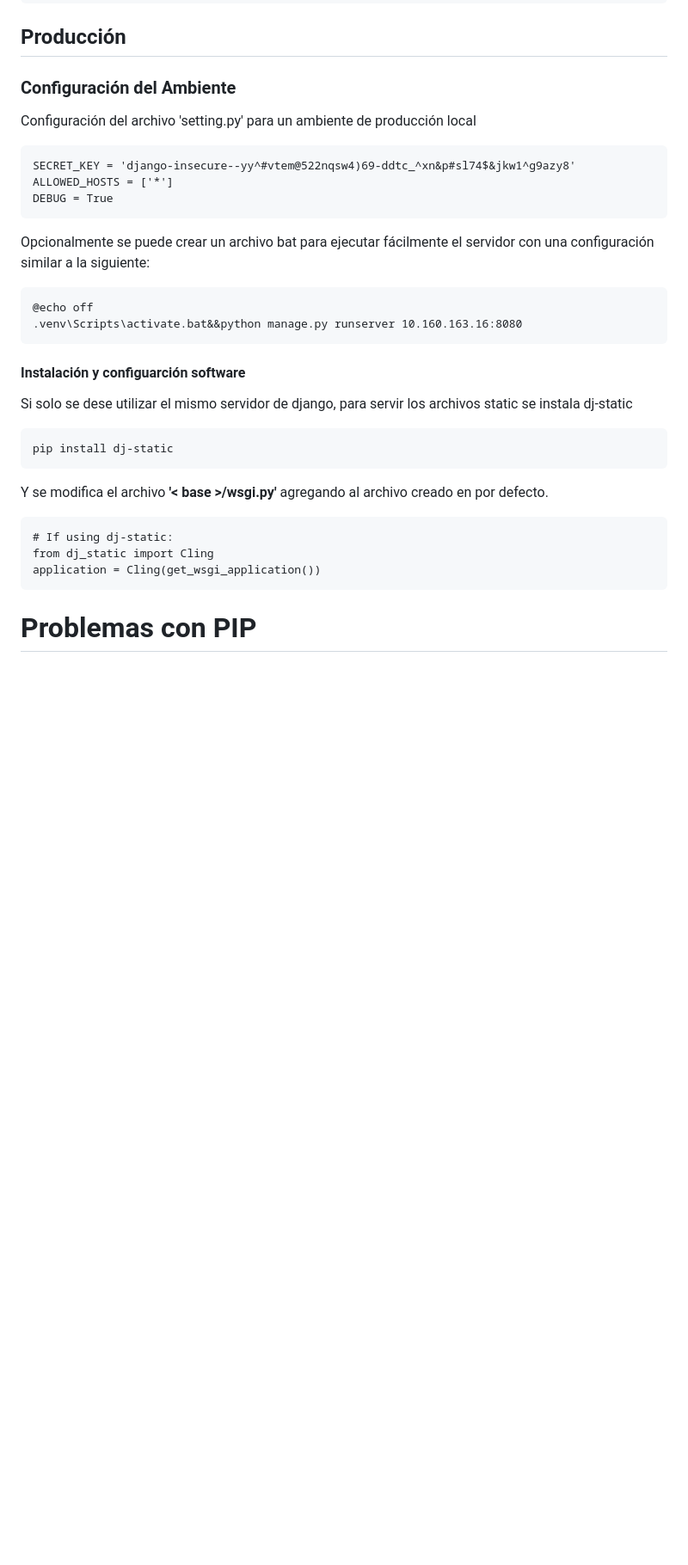
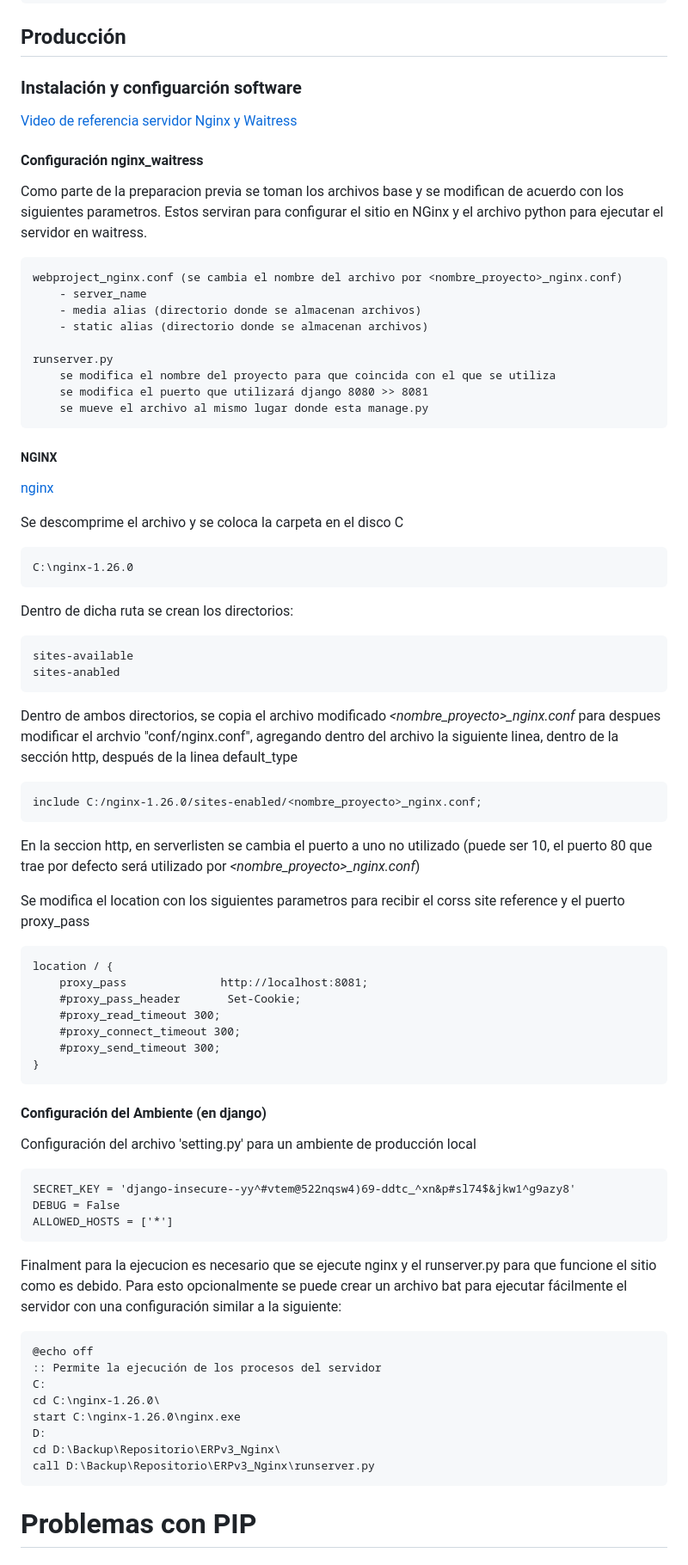
Before and after one commit to yop1986/erpv3_usuarios, a Markdown page: README.md, the part around one of its changes. Shown at 86% size. Drawn GitHub-style; blank space fills up the shorter version.

Commit message:
READEM (docs): documentacion servidor produccion

```diff
--- a/README.md
+++ b/README.md
@@ -279,32 +280,78 @@ Posterior a esta configuracion es necesario agregar las urls al proyecto base __
 
 ## Producción
 
-### Configuración del Ambiente
+### Instalación y configuarción software
+
+[Video de referencia servidor Nginx y Waitress](https://www.youtube.com/watch?v=BBKq6H9Rm5g
+)
+
+#### Configuración nginx_waitress
+
+Como parte de la preparacion previa se toman los archivos base y se modifican de acuerdo con
+los siguientes parametros. Estos serviran para configurar el sitio en NGinx y el archivo python
+para ejecutar el servidor en waitress.
+
+	webproject_nginx.conf (se cambia el nombre del archivo por <nombre_proyecto>_nginx.conf)
+		- server_name
+		- media alias (directorio donde se almacenan archivos)
+		- static alias (directorio donde se almacenan archivos)
+
+	runserver.py
+		se modifica el nombre del proyecto para que coincida con el que se utiliza
+		se modifica el puerto que utilizará django 8080 >> 8081
+		se mueve el archivo al mismo lugar donde esta manage.py
+
+##### NGINX
+[nginx](https://nginx.org/en/download.html)
+
+Se descomprime el archivo y se coloca la carpeta en el disco C
+
+	C:\nginx-1.26.0
+Dentro de dicha ruta se crean los directorios:
+
+	sites-available
+	sites-anabled
+
+Dentro de ambos directorios, se copia el archivo modificado *<nombre_proyecto>_nginx.conf*
+para despues modificar el archvio "conf/nginx.conf", agregando dentro del archivo la siguiente linea,
+dentro de la sección http, después de la linea default_type
+
+	include C:/nginx-1.26.0/sites-enabled/<nombre_proyecto>_nginx.conf;
+
+En la seccion http, en serverlisten se cambia el puerto a uno no utilizado (puede ser 10, el puerto 80
+que trae por defecto será utilizado por *<nombre_proyecto>_nginx.conf*)
+
+Se modifica el location con los siguientes parametros para recibir el corss site reference y el puerto proxy_pass
+
+	location / {
+        proxy_pass              http://localhost:8081;
+        #proxy_pass_header       Set-Cookie;
+        #proxy_read_timeout 300;
+        #proxy_connect_timeout 300;
+        #proxy_send_timeout 300;
+    }
+
+
+#### Configuración del Ambiente (en django)
 
 Configuración del archivo 'setting.py' para un ambiente de producción local
 
 	SECRET_KEY = 'django-insecure--yy^#vtem@522nqsw4)69-ddtc_^xn&p#sl74$&jkw1^g9azy8'
+	DEBUG = False
 	ALLOWED_HOSTS = ['*']
-	DEBUG = True
 
-Opcionalmente se puede crear un archivo bat para ejecutar fácilmente el servidor con una configuración
-similar a la siguiente:
+Finalment para la ejecucion es necesario que se ejecute nginx y el runserver.py para que funcione
+el sitio como es debido. Para esto opcionalmente se puede crear un archivo bat para ejecutar
+fácilmente el servidor con una configuración similar a la siguiente:
 
 	@echo off
-	.venv\Scripts\activate.bat&&python manage.py runserver 10.160.163.16:8080
-
-#### Instalación y configuarción software
-
-Si solo se dese utilizar el mismo servidor de django, para servir los archivos static se instala
-dj-static
-
-	pip install dj-static
-
-Y se modifica el archivo **'< base >/wsgi.py'** agregando al archivo creado en por defecto.
-
-	# If using dj-static:
-	from dj_static import Cling
-	application = Cling(get_wsgi_application())
+	:: Permite la ejecución de los procesos del servidor
+	C:
+	cd C:\nginx-1.26.0\
+	start C:\nginx-1.26.0\nginx.exe
+	D:
+	cd D:\Backup\Repositorio\ERPv3_Nginx\
+	call D:\Backup\Repositorio\ERPv3_Nginx\runserver.py
 
 
 # Problemas con PIP
```
Also changed, not shown: other parts of README.md (+95 -94 lines).
